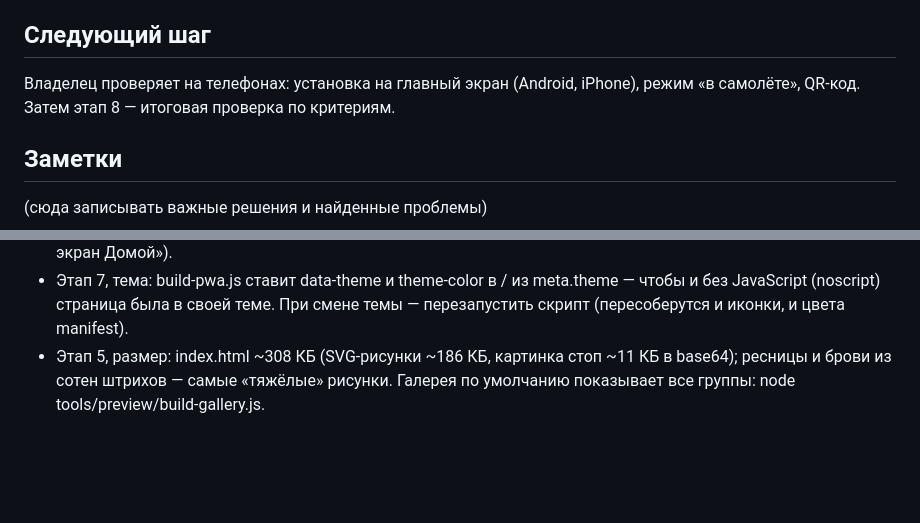
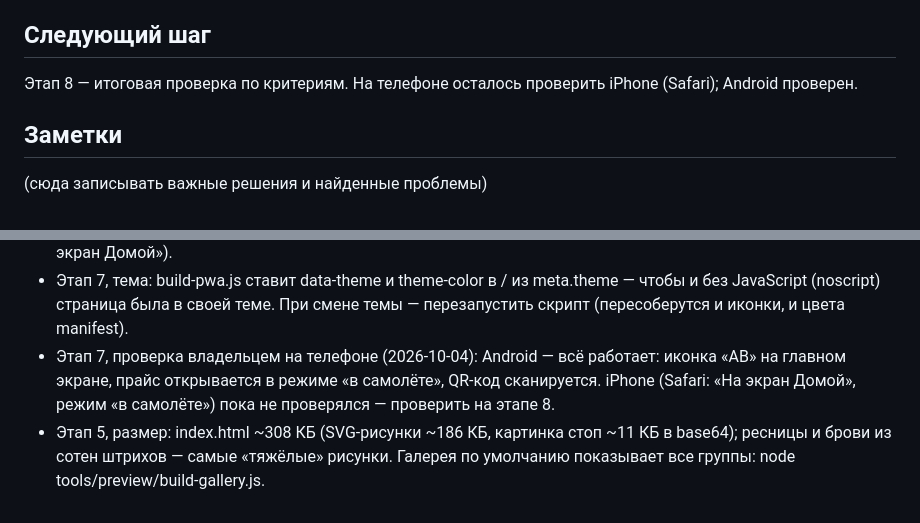
Before and after one commit to bndprog79-cloud/alfa-beauty, a Markdown page: docs/PROGRESS.md, 2 parts joined by grey strips. Drawn GitHub-style; blank space fills up the shorter version.

Commit message:
Этап 7: проверка на Android записана в PROGRESS.md
Co-Authored-By: Claude Opus 5.5 <noreply@anthropic.com>

```diff
--- a/docs/PROGRESS.md
+++ b/docs/PROGRESS.md
@@ -12,7 +12,7 @@
 - [ ] Этап 8. Итоговая проверка по критериям
 
 ## Следующий шаг
-Владелец проверяет на телефонах: установка на главный экран (Android, iPhone), режим «в самолёте», QR-код. Затем этап 8 — итоговая проверка по критериям.
+Этап 8 — итоговая проверка по критериям. На телефоне осталось проверить iPhone (Safari); Android проверен.
 
 ## Заметки
 (сюда записывать важные решения и найденные проблемы)
@@ -46,4 +46,5 @@
 - Этап 7, порядок публикации после любого изменения index.html (цены, тексты, тема): node tools/pwa/build-pwa.js → коммит → push. Скрипт меняет CACHE_VERSION в sw.js. Если забыть — новые цены всё равно видны (страница берётся из сети), но иконки/manifest не обновятся. QR пересобирать только при смене адреса сайта: node tools/qr/build-qr.js (первый раз: cd tools; npm install).
 - Этап 7, manifest и значок вкладки подключаются из JS только на http/https: при открытии файлом браузер пишет ошибку CORS в консоль. apple-touch-icon — обычной ссылкой в head (её читает только Safari при «На экран Домой»).
 - Этап 7, тема: build-pwa.js ставит data-theme и theme-color в <html>/<head> из meta.theme — чтобы и без JavaScript (noscript) страница была в своей теме. При смене темы — перезапустить скрипт (пересоберутся и иконки, и цвета manifest).
+- Этап 7, проверка владельцем на телефоне (2026-10-04): Android — всё работает: иконка «AB» на главном экране, прайс открывается в режиме «в самолёте», QR-код сканируется. iPhone (Safari: «На экран Домой», режим «в самолёте») пока не проверялся — проверить на этапе 8.
 - Этап 5, размер: index.html ~308 КБ (SVG-рисунки ~186 КБ, картинка стоп ~11 КБ в base64); ресницы и брови из сотен штрихов — самые «тяжёлые» рисунки. Галерея по умолчанию показывает все группы: node tools/preview/build-gallery.js.
```
